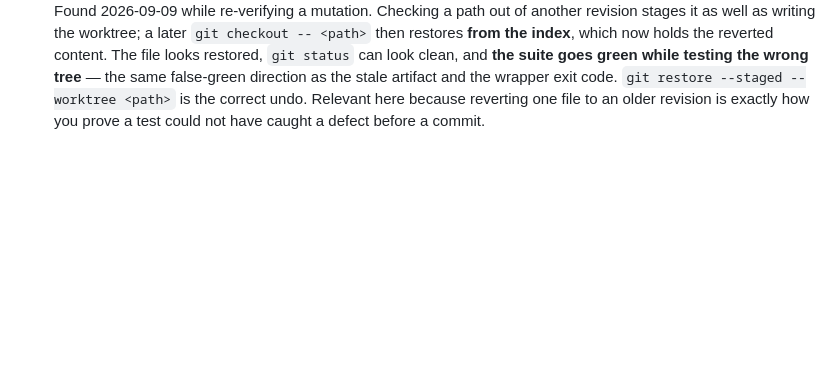
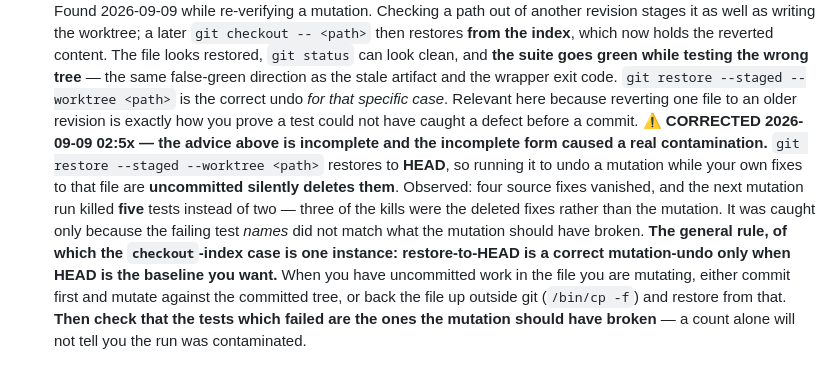
Before and after one commit to donaldfilimon/NYON, a Markdown page: CLAUDE.md, the part around the change. Drawn GitHub-style; blank space fills up the shorter version.

Commit message:
docs(claude): correct the mutation-undo advice that caused a contamination
The note added yesterday said git restore --staged --worktree is the correct
undo for a git checkout <rev> -- <path>. That is true for that case and
incomplete as general advice, and the incomplete form is what an implementer
followed.

It ran the restore to undo a mutation while its own fixes to that same file
were uncommitted. Restore goes to HEAD, so all four fixes were silently
deleted, and the next mutation run killed five tests instead of two -- three of
those kills were the deleted fixes, not the mutation. It was caught only
because the failing test NAMES did not match what the mutation should have
broken.

The general rule, of which the checkout-index case is one instance:
restore-to-HEAD is a correct mutation-undo only when HEAD is the baseline you
want. With uncommitted work in the file being mutated, commit first and mutate
against the committed tree, or back the file up outside git and restore from
that.

Adds the check that actually caught it, because a count will not: verify the
tests that failed are the ones the mutation should have broken.

Recorded as a correction rather than a rewrite, since guidance that was
followed and led somewhere wrong is worth showing as such.

Co-Authored-By: Claude Opus 5 <noreply@anthropic.com>

```diff
--- a/CLAUDE.md
+++ b/CLAUDE.md
@@ -287,5 +287,19 @@ any conflict.
   content. The file looks restored, `git status` can look clean, and **the suite goes
   green while testing the wrong tree** — the same false-green direction as the stale
   artifact and the wrapper exit code. `git restore --staged --worktree <path>` is the
-  correct undo. Relevant here because reverting one file to an older revision is exactly
-  how you prove a test could not have caught a defect before a commit.
+  correct undo *for that specific case*. Relevant here because reverting one file to an
+  older revision is exactly how you prove a test could not have caught a defect before a
+  commit.
+  **⚠️ CORRECTED 2026-09-09 02:5x — the advice above is incomplete and the incomplete
+  form caused a real contamination.** `git restore --staged --worktree <path>` restores
+  to **HEAD**, so running it to undo a mutation while your own fixes to that file are
+  **uncommitted silently deletes them**. Observed: four source fixes vanished, and the
+  next mutation run killed **five** tests instead of two — three of the kills were the
+  deleted fixes rather than the mutation. It was caught only because the failing test
+  *names* did not match what the mutation should have broken.
+  **The general rule, of which the `checkout`-index case is one instance: restore-to-HEAD
+  is a correct mutation-undo only when HEAD is the baseline you want.** When you have
+  uncommitted work in the file you are mutating, either commit first and mutate against
+  the committed tree, or back the file up outside git (`/bin/cp -f`) and restore from
+  that. **Then check that the tests which failed are the ones the mutation should have
+  broken** — a count alone will not tell you the run was contaminated.
```
